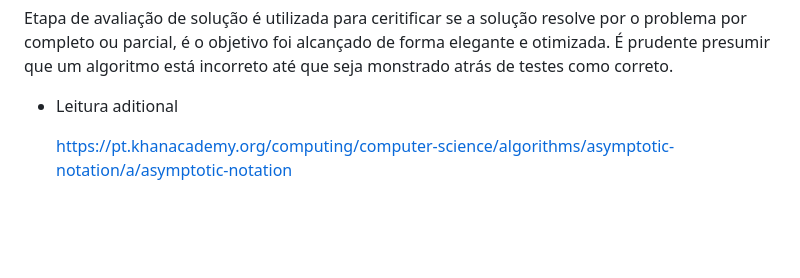
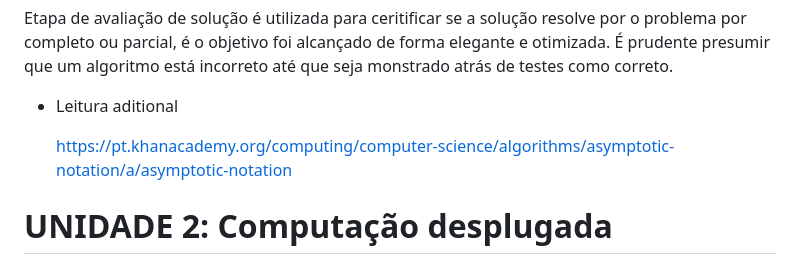
Before and after one commit to cc1e0x00/ADS_PUCMinas, a Markdown page: MF-Pensando_Computacional.md, the part around the change. Rendered like a GitHub page; blank space fills up the shorter version.

```diff
--- a/MF-Pensando_Computacional.md
+++ b/MF-Pensando_Computacional.md
@@ -133,3 +133,5 @@ Etapa de avaliação de solução é utilizada para ceritificar se a solução r
 - Leitura aditional
 
   https://pt.khanacademy.org/computing/computer-science/algorithms/asymptotic-notation/a/asymptotic-notation
+
+# UNIDADE 2: Computação desplugada
```
